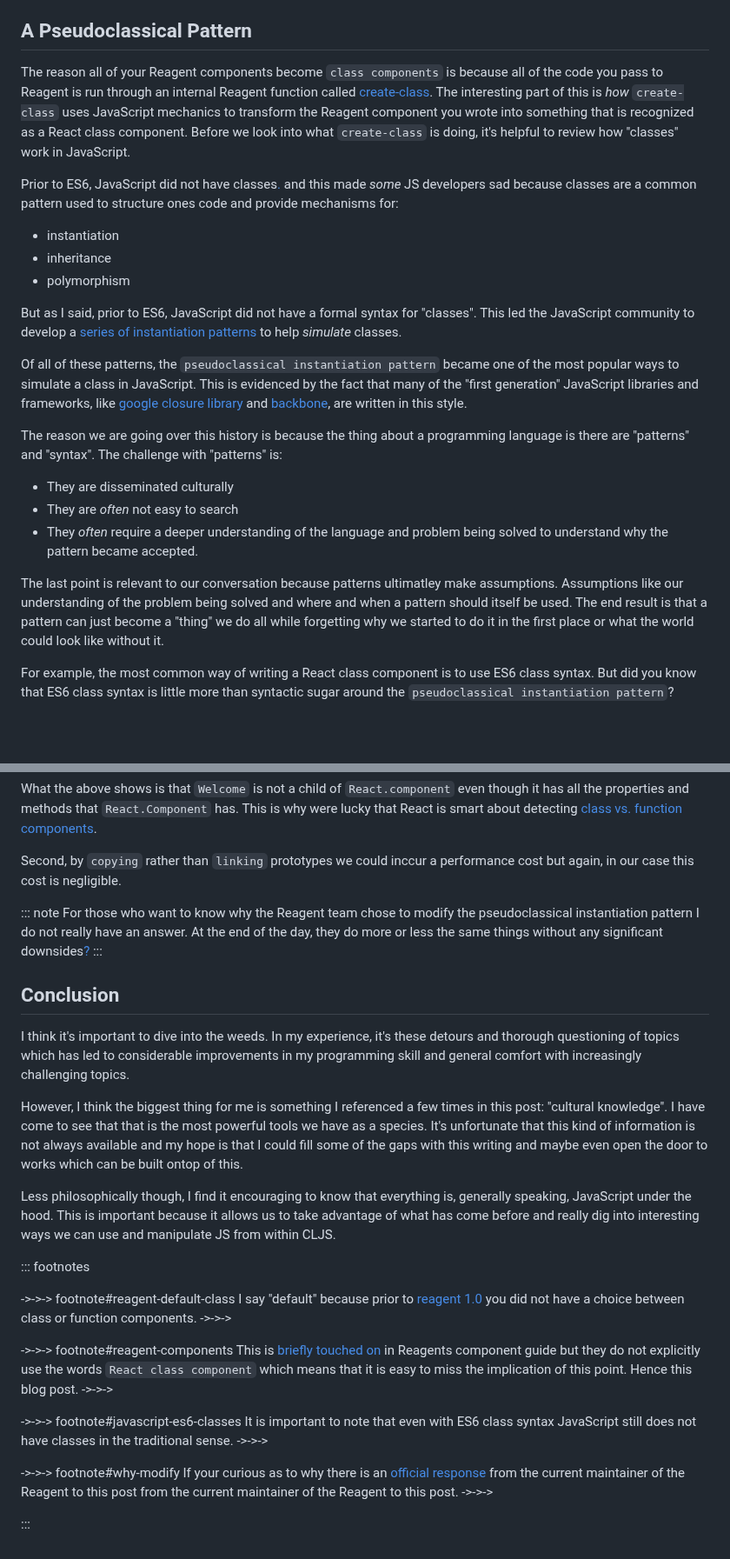
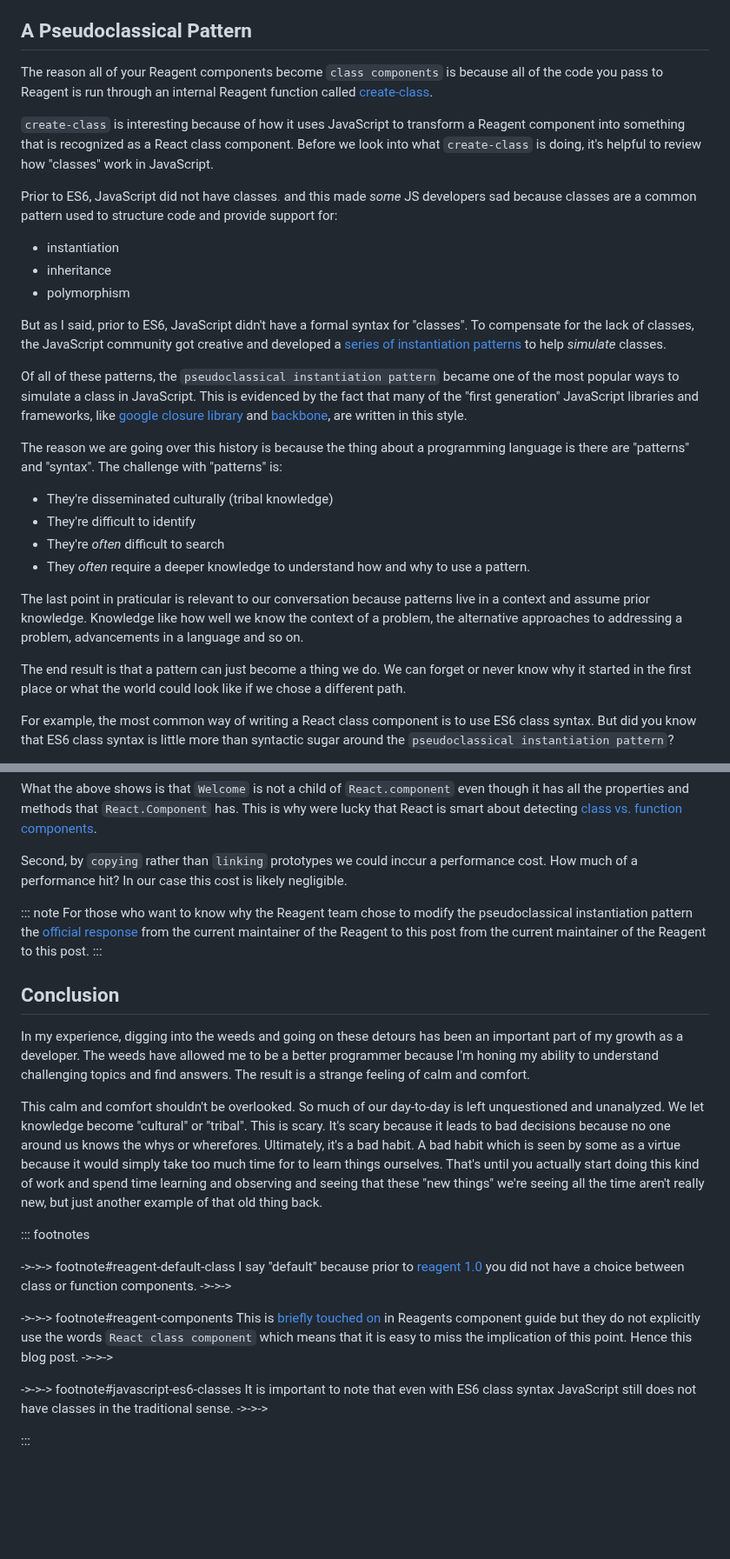
Before and after one commit to athomasoriginal/com.betweentwoparens, a Markdown page: src/posts/002-what-the-reagent-component.md, 2 parts joined by grey strips. Shown at 87% size. Drawn GitHub-style; blank space fills up the shorter version.

Commit message:
update Blog Post - 002 - flow of the article
No technical details have really be altered.  Instead, I believe these
changes communicate the main ideas better.

```diff
--- a/src/posts/002-what-the-reagent-component.md
+++ b/src/posts/002-what-the-reagent-component.md
@@ -48,25 +48,44 @@ I assume readers have a level of familiarity with ClojureScript, JavaScript and
 
 ## A Pseudoclassical Pattern
 
-The reason all of your Reagent components become `class components` is because all of the code you pass to Reagent is run through an internal Reagent function called [create-class].  The interesting part of this is _how_ `create-class` uses JavaScript mechanics to transform the Reagent component you wrote into something that is recognized as a React class component.  Before we look into what `create-class` is doing, it's helpful to review how "classes" work in JavaScript.
+The reason all of your Reagent components become `class components` is because
+all of the code you pass to Reagent is run through an internal Reagent function
+called [create-class].
 
-Prior to ES6, JavaScript did not have classes<a href="#javascript-es6-classes" aria-describedby="footnote-label" id="javascript-es6-classes-ref">.</a>  and this made _some_ JS developers sad because classes are a common pattern used to structure ones code and provide mechanisms for:
+`create-class` is interesting because of how it uses JavaScript to
+transform a Reagent component into something that is recognized as a React
+class component.  Before we look into what `create-class` is doing, it's
+helpful to review how "classes" work in JavaScript.
+
+Prior to ES6, JavaScript did not have classes<a href="#javascript-es6-classes" aria-describedby="footnote-label" id="javascript-es6-classes-ref">.</a>
+and this made _some_ JS developers sad because classes are a common pattern used
+to structure code and provide support for:
 
 - instantiation
 - inheritance
 - polymorphism
 
-But as I said, prior to ES6, JavaScript did not have a formal syntax for "classes".  This led the JavaScript community to develop a [series of instantiation patterns] to help _simulate_ classes.
+But as I said, prior to ES6, JavaScript didn't have a formal syntax for "classes".
+To compensate for the lack of classes, the JavaScript community got creative
+and developed a [series of instantiation patterns] to help _simulate_ classes.
 
 Of all of these patterns, the `pseudoclassical instantiation pattern` became one of the most popular ways to simulate a class in JavaScript.  This is evidenced by the fact that many of the "first generation" JavaScript libraries and frameworks, like [google closure library] and [backbone], are written in this style.
 
 The reason we are going over this history is because the thing about a programming language is there are "patterns" and "syntax".  The challenge with "patterns" is:
 
-- They are disseminated culturally
-- They are _often_ not easy to search
-- They _often_ require a deeper understanding of the language and problem being solved to understand why the pattern became accepted.
+- They're disseminated culturally (tribal knowledge)
+- They're difficult to identify
+- They're _often_ difficult to search
+- They _often_ require a deeper knowledge to understand how and why to use a pattern.
 
-The last point is relevant to our conversation because patterns ultimatley make assumptions. Assumptions like our understanding of the problem being solved and where and when a pattern should itself be used.  The end result is that a pattern can just become a "thing" we do all while forgetting why we started to do it in the first place or what the world could look like without it.
+The last point in praticular is relevant to our conversation because patterns
+live in a context and assume prior knowledge. Knowledge like how well we know the
+context of a problem, the alternative approaches to addressing a problem,
+advancements in a language and so on.
+
+The end result is that a pattern can just become a thing we do.  We can
+forget or never know why it started in the first place or what the world could
+look like if we chose a different path.
 
 For example, the most common way of writing a React class component is to use ES6 class syntax.  But did you know that ES6 class syntax is little more than syntactic sugar around the `pseudoclassical instantiation pattern`?
 
@@ -281,19 +302,34 @@ console.log(Welcome.prototype.isPrototypeOf(welcome))
 
 What the above shows is that `Welcome` is not a child of `React.component` even though it has all the properties and methods that `React.Component` has.  This is why were lucky that React is smart about detecting [class vs. function components].
 
-Second, by `copying` rather than `linking` prototypes we could inccur a performance cost but again, in our case this cost is negligible.
+Second, by `copying` rather than `linking` prototypes we could inccur a
+performance cost. How much of a performance hit?  In our case this cost is likely
+negligible.
 
 ::: note
-For those who want to know why the Reagent team chose to modify the pseudoclassical instantiation pattern I do not really have an answer.  At the end of the day, they do more or less the same things without any significant downsides<a href="#why-modify" aria-describedby="footnote-label" id="why-modify-ref">?</a>
+For those who want to know why the Reagent team chose to modify the
+pseudoclassical instantiation pattern the [official response] from the current
+maintainer of the Reagent to this post from the current maintainer of the
+Reagent to this post.
 :::
 
 ## Conclusion
 
-I think it's important to dive into the weeds.  In my experience, it's these detours and thorough questioning of topics which has led to considerable improvements in my programming skill and general comfort with increasingly challenging topics.
+In my experience, digging into the weeds and going on these detours
+has been an important part of my growth as a developer. The weeds have allowed
+me to be a better programmer because I'm honing my ability to understand
+challenging topics and find answers.  The result is a strange feeling of calm
+and comfort.
 
-However, I think the biggest thing for me is something I referenced a few times in this post: "cultural knowledge".  I have come to see that that is the most powerful tools we have as a species.  It's unfortunate that this kind of information is not always available and my hope is that I could fill some of the gaps with this writing and maybe even open the door to works which can be built ontop of this.
-
-Less philosophically though, I find it encouraging to know that everything is, generally speaking, JavaScript under the hood.  This is important because it allows us to take advantage of what has come before and really dig into interesting ways we can use and manipulate JS from within CLJS.
+This calm and comfort shouldn't be overlooked.  So much of our day-to-day is
+left unquestioned and unanalyzed.  We let knowledge become "cultural" or
+"tribal". This is scary. It's scary because it leads to bad decisions because no one around us
+knows the whys or wherefores.  Ultimately, it's a bad habit.  A bad habit which is seen
+by some as a virtue because it would simply take too much time for to learn
+things ourselves.  That's until you actually start doing this kind of work
+and spend time learning and observing and seeing that these "new things"
+we're seeing all the time aren't really new, but just another example
+of that old thing back.
 
 ::: footnotes
 
@@ -307,10 +343,6 @@ This is [briefly touched on] in Reagents component guide but they do not explici
 
 ->->-> footnote#javascript-es6-classes
 It is important to note that even with ES6 class syntax JavaScript still does not have classes in the traditional sense.
-->->->
-
-->->-> footnote#why-modify
-If your curious as to why there is an [official response] from the current maintainer of the Reagent to this post from the current maintainer of the Reagent to this post.
 ->->->
 
 :::
```
Also changed, not shown: other parts of src/posts/002-what-the-reagent-component.md (+3 -1 lines).
